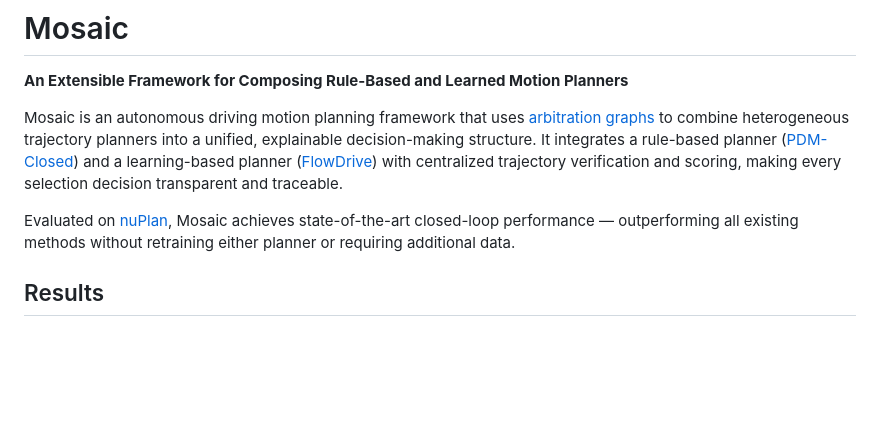
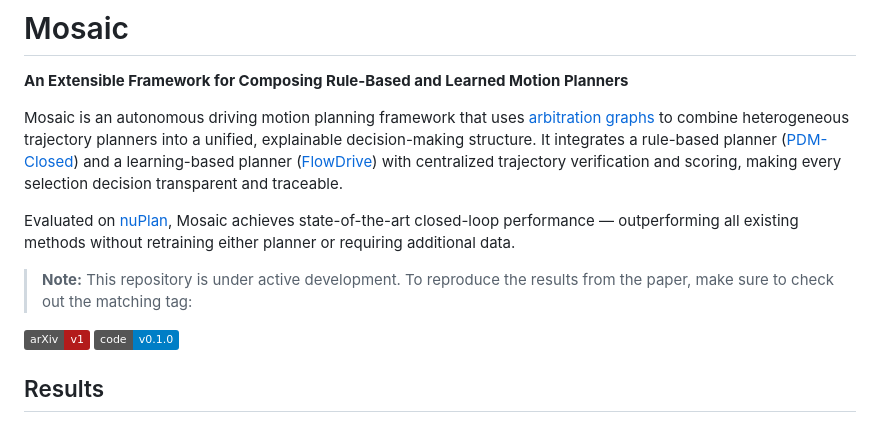
Before and after one commit to KIT-MRT/mosaic, a Markdown page: README.md, the part around the change. GitHub-like rendering; badges without logos; blank space fills up the shorter version.

Commit message:
Point readers to the code matching the paper

```diff
--- a/README.md
+++ b/README.md
@@ -9,6 +9,10 @@
 Mosaic is an autonomous driving motion planning framework that uses [arbitration graphs](https://github.com/KIT-MRT/arbitration_graphs) to combine heterogeneous trajectory planners into a unified, explainable decision-making structure. It integrates a rule-based planner ([PDM-Closed](https://github.com/autonomousvision/tuplan_garage)) and a learning-based planner ([FlowDrive](https://github.com/einsteinguang/flow_drive_planner)) with centralized trajectory verification and scoring, making every selection decision transparent and traceable.
 
 Evaluated on [nuPlan](https://github.com/motional/nuplan-devkit), Mosaic achieves state-of-the-art closed-loop performance — outperforming all existing methods without retraining either planner or requiring additional data.
+
+> **Note:** This repository is under active development. To reproduce the results from the paper, make sure to check out the matching tag:
+
+[![arXiv v1](https://img.shields.io/badge/arXiv-v1-b31b1b?logo=arxiv)](https://arxiv.org/abs/2604.13853v1) [![Code v0.1.0](https://img.shields.io/badge/code-v0.1.0-blue?logo=github)](https://github.com/KIT-MRT/mosaic/tree/v0.1.0)
 
 ## Results
 
```
